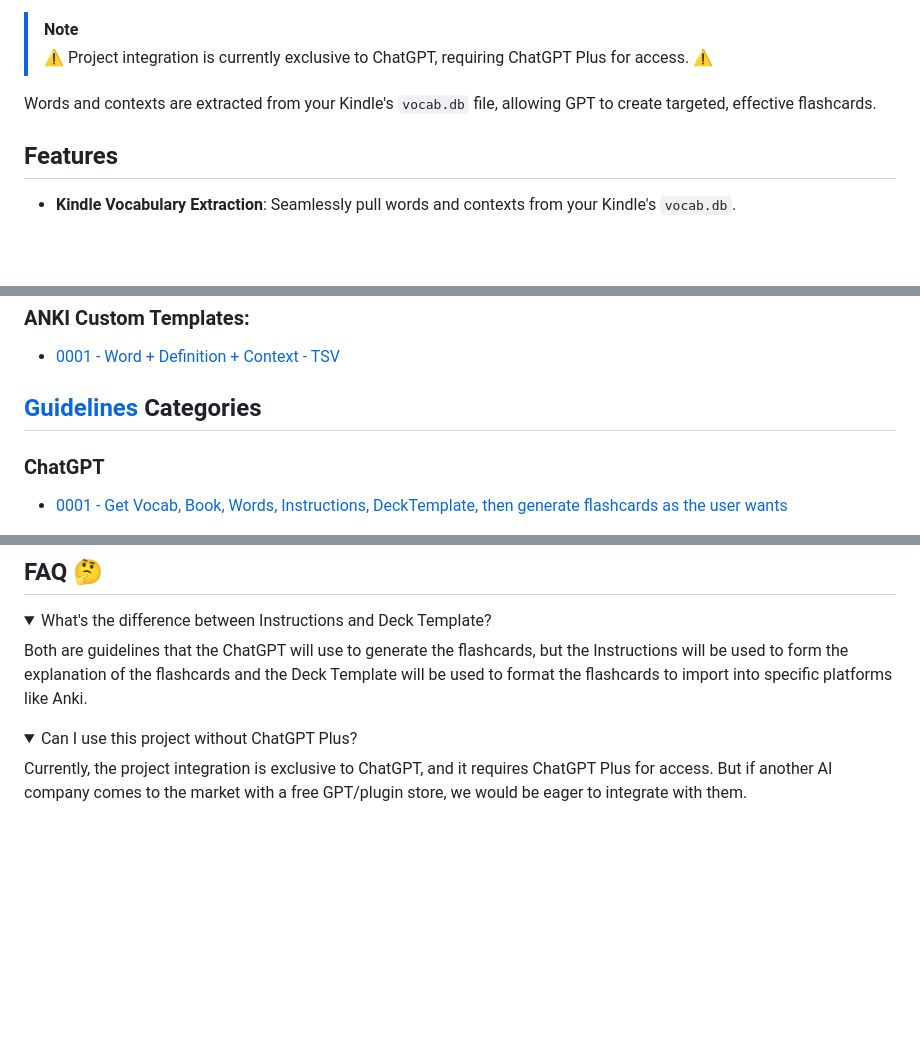
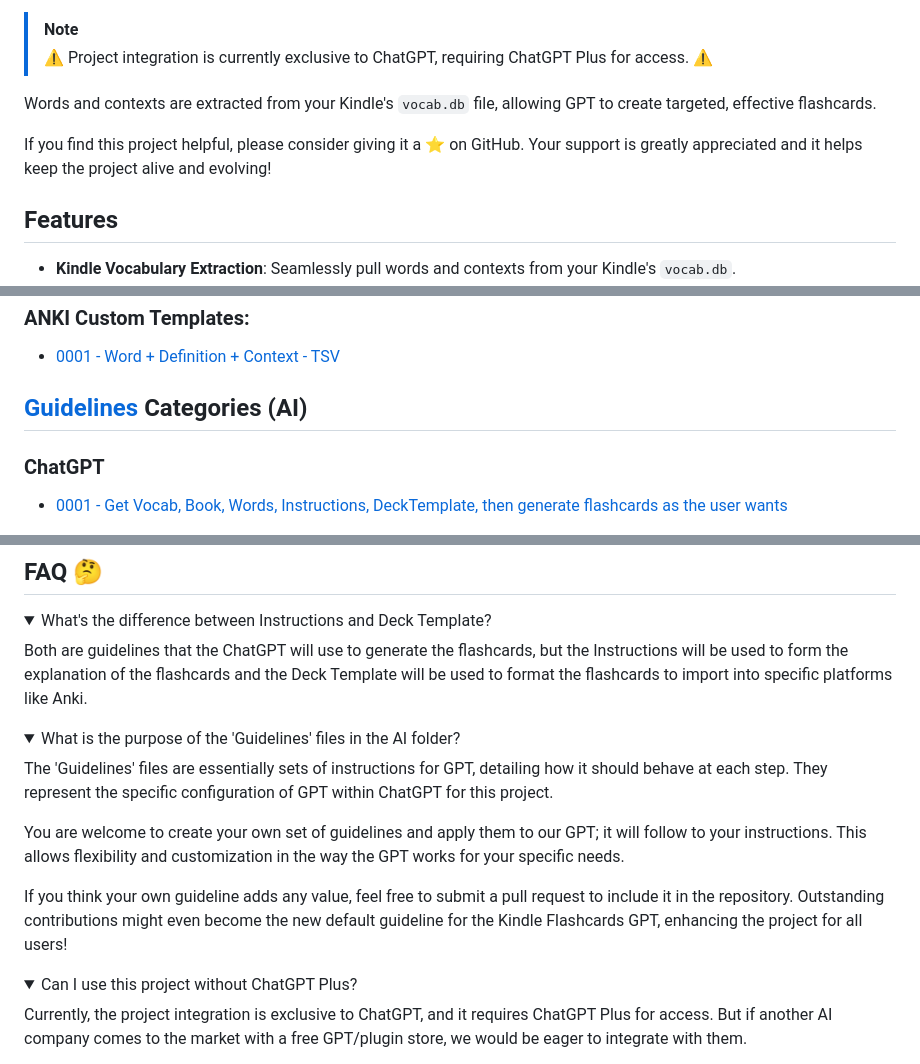
Before and after one commit to gustavostz/kindle-flashcards, a Markdown page: README.md, 3 parts joined by grey strips. Drawn GitHub-style; folded sections open; blank space fills up the shorter version.

```diff
--- a/README.md
+++ b/README.md
@@ -33,6 +33,8 @@ This repository is dedicated to integrating the capabilities of GPT for generati
 > ⚠️ Project integration is currently exclusive to ChatGPT, requiring ChatGPT Plus for access. ⚠️
 
 Words and contexts are extracted from your Kindle's `vocab.db` file, allowing GPT to create targeted, effective flashcards.
+
+If you find this project helpful, please consider giving it a ⭐️ on GitHub. Your support is greatly appreciated and it helps keep the project alive and evolving!
 
 ## Features
 - **Kindle Vocabulary Extraction**: Seamlessly pull words and contexts from your Kindle's `vocab.db`.
@@ -166,7 +168,7 @@ api.kindle-flashcards.gustavostz.com/download/{fileName}
 
 - [0001 - Word + Definition + Context - TSV](frontend/deckTemplate/0001-Word-Definition-Context-template.md)
 
-## [Guidelines](frontend/deckTemplates) Categories
+## [Guidelines](frontend/deckTemplates) Categories (AI)
 
 ### ChatGPT
 
@@ -202,6 +204,14 @@ Heartfelt thanks to all contributors and users for their invaluable support and
 </details>
 
 <details>
+  <summary>What is the purpose of the 'Guidelines' files in the AI folder?</summary>
+    <p>The 'Guidelines' files are essentially sets of instructions for GPT, detailing how it should behave at each step. They represent the specific configuration of GPT within ChatGPT for this project.</p>
+    <p>You are welcome to create your own set of guidelines and apply them to our GPT; it will follow to your instructions. This allows flexibility and customization in the way the GPT works for your specific needs.</p>
+    <p>If you think your own guideline adds any value, feel free to submit a pull request to include it in the repository. Outstanding contributions might even become the new default guideline for the Kindle Flashcards GPT, enhancing the project for all users!</p>
+</details>
+
+
+<details>
   <summary>Can I use this project without ChatGPT Plus?</summary>
   Currently, the project integration is exclusive to ChatGPT, and it requires ChatGPT Plus for access. But if another AI company comes to the market with a free GPT/plugin store, we would be eager to integrate with them.
 </details>
```
